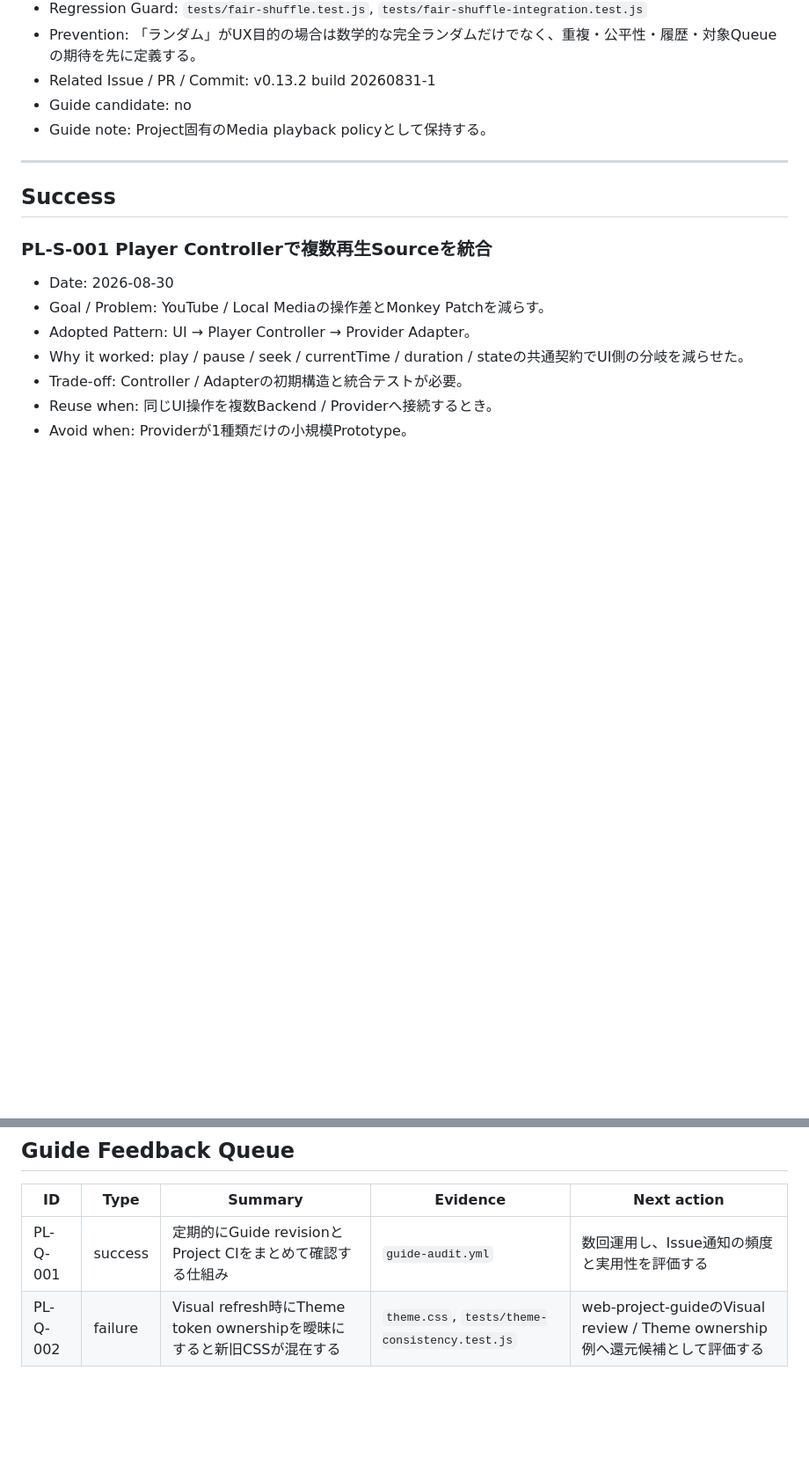
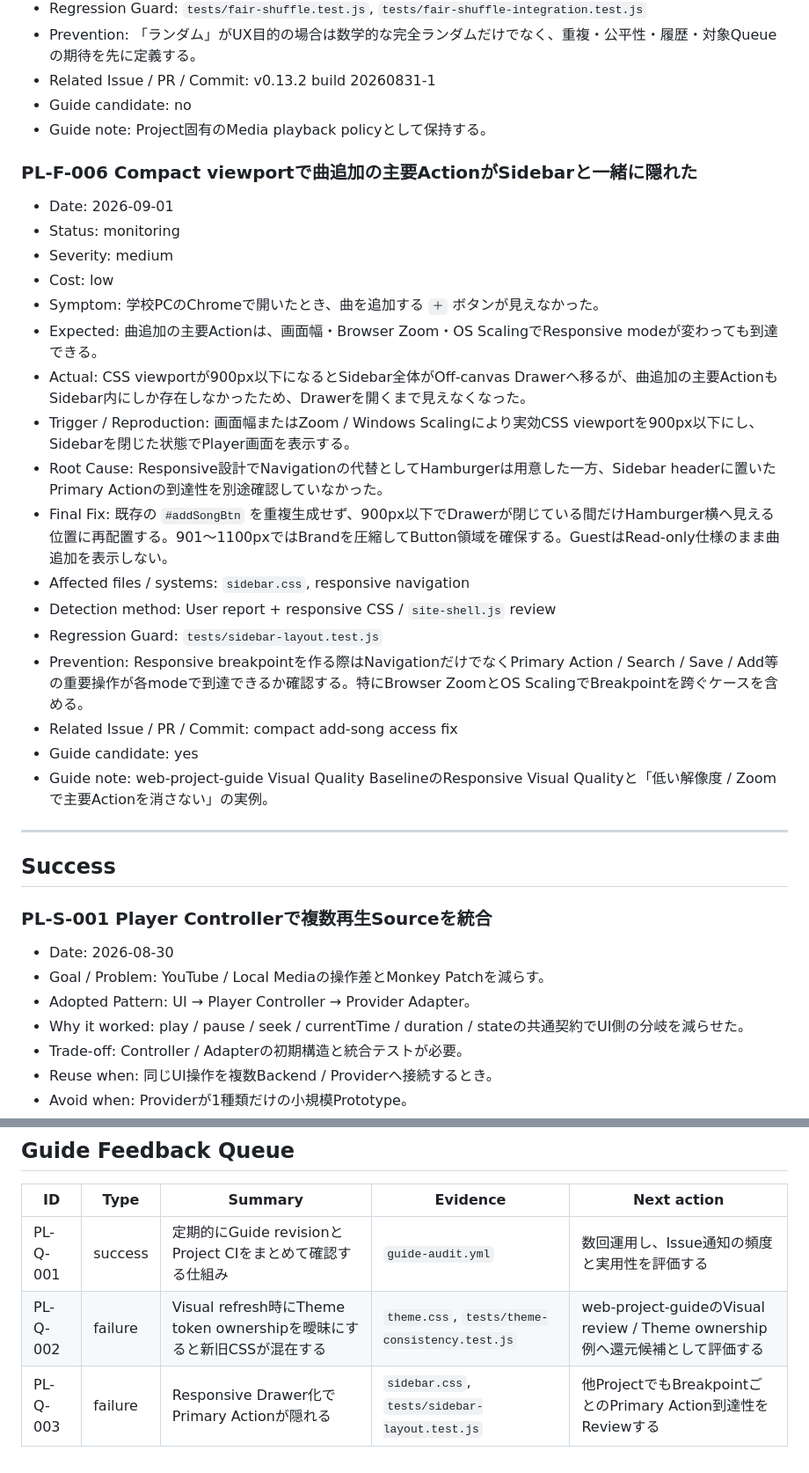
Before and after one commit to EliteMay/lyrictube, a Markdown page: PROJECT_LEARNINGS.md, 2 parts joined by grey strips. Shown at 88% size. Rendered like a GitHub page; blank space fills up the shorter version.

Commit message:
docs: record compact viewport add-song failure

```diff
--- a/PROJECT_LEARNINGS.md
+++ b/PROJECT_LEARNINGS.md
@@ -106,6 +106,26 @@
 - Guide candidate: no
 - Guide note: Project固有のMedia playback policyとして保持する。
 
+### PL-F-006 Compact viewportで曲追加の主要ActionがSidebarと一緒に隠れた
+
+- Date: 2026-09-01
+- Status: monitoring
+- Severity: medium
+- Cost: low
+- Symptom: 学校PCのChromeで開いたとき、曲を追加する `＋` ボタンが見えなかった。
+- Expected: 曲追加の主要Actionは、画面幅・Browser Zoom・OS ScalingでResponsive modeが変わっても到達できる。
+- Actual: CSS viewportが900px以下になるとSidebar全体がOff-canvas Drawerへ移るが、曲追加の主要ActionもSidebar内にしか存在しなかったため、Drawerを開くまで見えなくなった。
+- Trigger / Reproduction: 画面幅またはZoom / Windows Scalingにより実効CSS viewportを900px以下にし、Sidebarを閉じた状態でPlayer画面を表示する。
+- Root Cause: Responsive設計でNavigationの代替としてHamburgerは用意した一方、Sidebar headerに置いたPrimary Actionの到達性を別途確認していなかった。
+- Final Fix: 既存の `#addSongBtn` を重複生成せず、900px以下でDrawerが閉じている間だけHamburger横へ見える位置に再配置する。901〜1100pxではBrandを圧縮してButton領域を確保する。GuestはRead-only仕様のまま曲追加を表示しない。
+- Affected files / systems: `sidebar.css`, responsive navigation
+- Detection method: User report + responsive CSS / `site-shell.js` review
+- Regression Guard: `tests/sidebar-layout.test.js`
+- Prevention: Responsive breakpointを作る際はNavigationだけでなくPrimary Action / Search / Save / Add等の重要操作が各modeで到達できるか確認する。特にBrowser ZoomとOS ScalingでBreakpointを跨ぐケースを含める。
+- Related Issue / PR / Commit: compact add-song access fix
+- Guide candidate: yes
+- Guide note: web-project-guide Visual Quality BaselineのResponsive Visual Qualityと「低い解像度 / Zoomで主要Actionを消さない」の実例。
+
 ---
 
 ## Success
@@ -157,3 +177,4 @@
 |---|---|---|---|---|
 | PL-Q-001 | success | 定期的にGuide revisionとProject CIをまとめて確認する仕組み | `guide-audit.yml` | 数回運用し、Issue通知の頻度と実用性を評価する |
 | PL-Q-002 | failure | Visual refresh時にTheme token ownershipを曖昧にすると新旧CSSが混在する | `theme.css`, `tests/theme-consistency.test.js` | web-project-guideのVisual review / Theme ownership例へ還元候補として評価する |
+| PL-Q-003 | failure | Responsive Drawer化でPrimary Actionが隠れる | `sidebar.css`, `tests/sidebar-layout.test.js` | 他ProjectでもBreakpointごとのPrimary Action到達性をReviewする |
```
